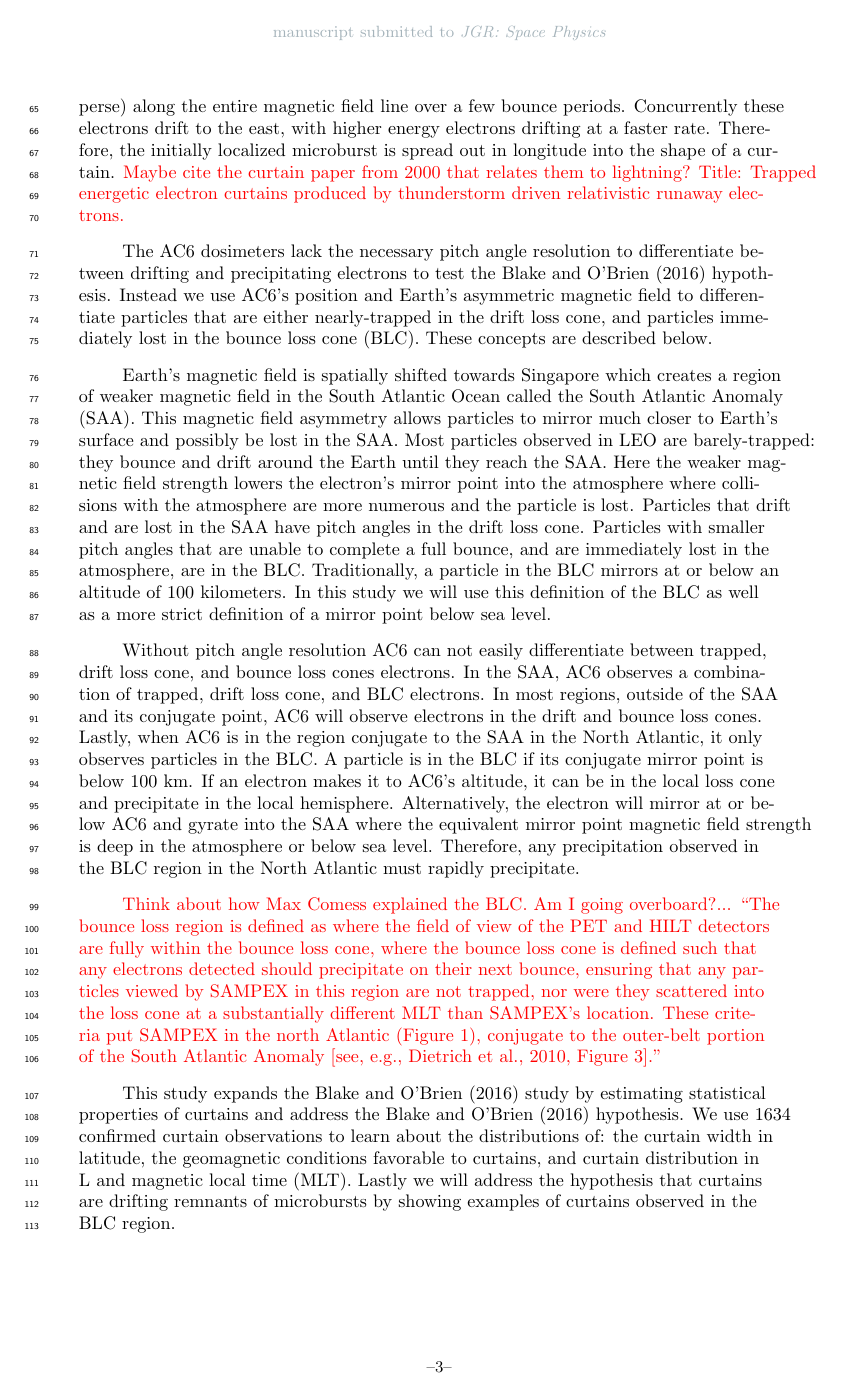
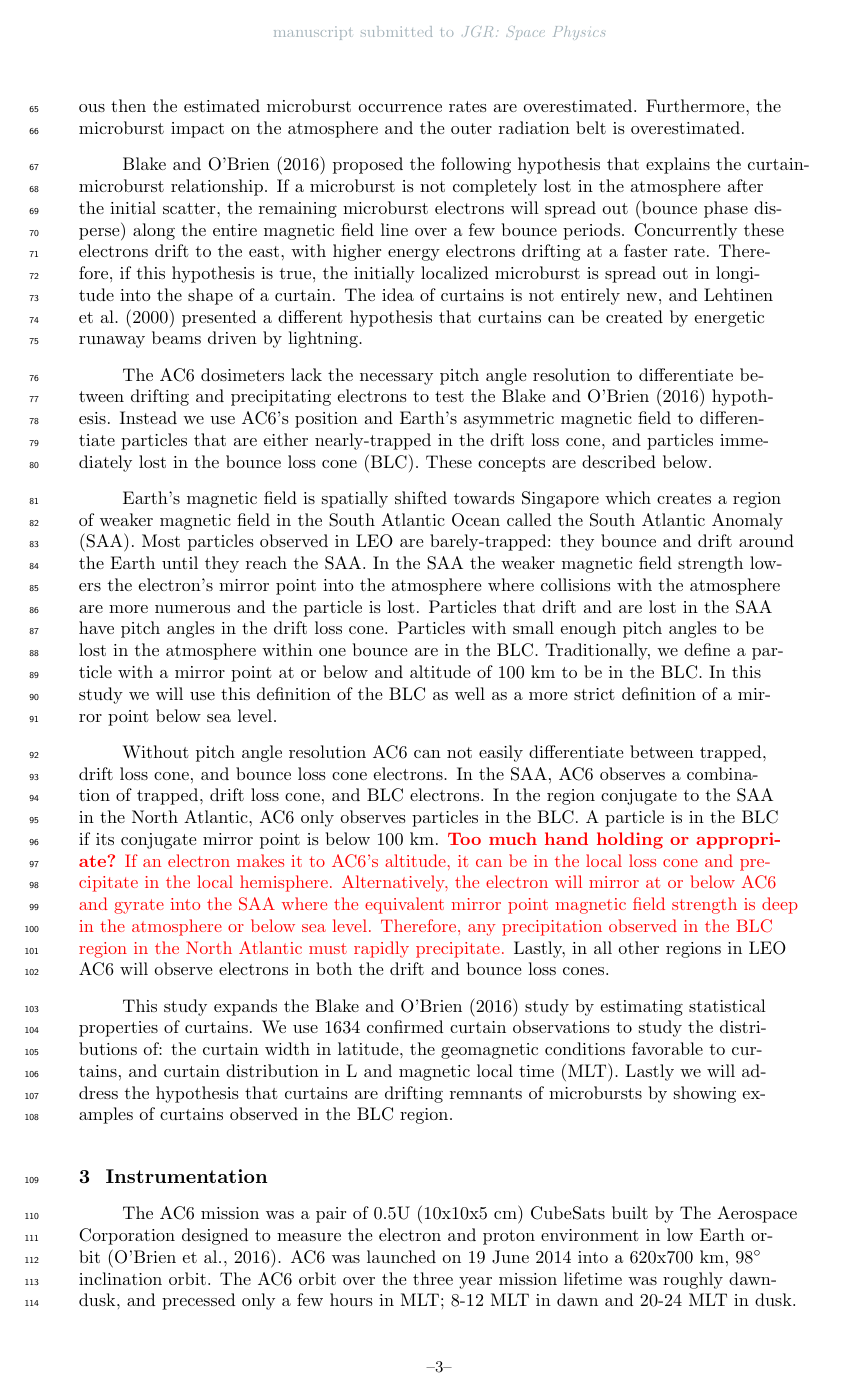
Before and after one commit to mshumko/ac6_curtains, a LaTeX document (paper/shumko_ac6_curtain_stats.tex): page 3 of 15 before the commit and page 3 of 14 after it. Compiled offline with pdfLaTeX.

Commit message:
Addressing Arlo's intro comments. Also added the AE distributions for small and large AC6 lags.

```diff
--- a/paper/shumko_ac6_curtain_stats.tex
+++ b/paper/shumko_ac6_curtain_stats.tex
@@ -83,25 +83,15 @@ Recently developed multi-spacecraft missions, such as AC6, are necessary to iden
 
-\citeA{Blake2016} proposed the following hypothesis that explains curtain-microburst relationship. If a microburst is not completely lost in the atmosphere after the initial scatter, the remaining microburst electrons will spread out (bounce phase disperse) along the entire magnetic field line over a few bounce periods. Concurrently these electrons drift to the east, with higher energy electrons drifting at a faster rate. Therefore, the initially localized microburst is spread out in longitude into the shape of a curtain. \textcolor{red}{Maybe cite the curtain paper from 2000 that relates them to lightning? Title: Trapped energetic electron curtains produced by thunderstorm driven relativistic runaway electrons.}
+Microbursts have been observed since mid 1960s by high altitude balloons and satellites and are also a spiky increase of electrons shorter than a second but are not spatially stationary \cite<e.g.>{Anderson1964, Lorentzen2001a, O'Brien2003, Douma2017}. The  companion study to this work by \citeA{Shumko2020} calculated the spatial size of microbursts using simultaneous observations of microbursts observe by AC6. The impact of microbursts on the environment is substantial. \citeA{Lorentzen2001b}, \citeA{Thorne2005}, \citeA{Breneman2017}, and \citeA{Douma2019}---among others---estimated that microbursts can deplete the outer radiation belt electrons in about a day. Furthermore, \citeA{Seppala2018} modeled a 6 hour microburst storm and concluded that microbursts depleted mesospheric ozone by roughly 10\%. Thus, it is important to understand the connection, if any, between microbursts and curtains. Curtains and microbursts can be easily misidentified from a single spacecraft so we need to reevaluate single-satellite microburst studies. If curtains are numerous then the estimated microburst occurrence rates are overestimated. Furthermore, the microburst impact on the atmosphere and the outer radiation belt is overestimated.
+
+\citeA{Blake2016} proposed the following hypothesis that explains the curtain-microburst relationship. If a microburst is not completely lost in the atmosphere after the initial scatter, the remaining microburst electrons will spread out (bounce phase disperse) along the entire magnetic field line over a few bounce periods. Concurrently these electrons drift to the east, with higher energy electrons drifting at a faster rate. Therefore, if this hypothesis is true, the initially localized microburst is spread out in longitude into the shape of a curtain. The idea of curtains is not entirely new, and \citeA{Lehtinen2000} presented a different hypothesis that curtains can be created by energetic runaway beams driven by lightning.
 
 The AC6 dosimeters lack the necessary pitch angle resolution to differentiate between drifting and precipitating electrons to test the \citeA{Blake2016} hypothesis. Instead we use AC6's position and Earth's asymmetric magnetic field to differentiate particles that are either nearly-trapped in the drift loss cone, and particles immediately lost in the bounce loss cone (BLC). These concepts are described below.
 
-Earth's magnetic field is spatially shifted towards Singapore which creates a region of weaker magnetic field in the South Atlantic Ocean called the South Atlantic Anomaly (SAA). This magnetic field asymmetry allows particles to mirror much closer to Earth's surface and possibly be lost in the SAA. Most particles observed in LEO are barely-trapped: they bounce and drift around the Earth until they reach the SAA. Here the weaker magnetic field strength lowers the electron's mirror point into the atmosphere where collisions with the atmosphere are more numerous and the particle is lost. Particles that drift and are lost in the SAA have pitch angles in the drift loss cone. Particles with smaller pitch angles that are unable to complete a full bounce, and are immediately lost in the atmosphere, are in the BLC. Traditionally, a particle in the BLC mirrors at or below an altitude of 100 kilometers. In this study we will use this definition of the BLC as well as a more strict definition of a mirror point below sea level.
+Earth's magnetic field is spatially shifted towards Singapore which creates a region of weaker magnetic field in the South Atlantic Ocean called the South Atlantic Anomaly (SAA). Most particles observed in LEO are barely-trapped: they bounce and drift around the Earth until they reach the SAA. In the SAA the weaker magnetic field strength lowers the electron's mirror point into the atmosphere where collisions with the atmosphere are more numerous and the particle is lost. Particles that drift and are lost in the SAA have pitch angles in the drift loss cone. Particles with small enough pitch angles to be lost in the atmosphere within one bounce are in the BLC. Traditionally, we define a particle with a mirror point at or below and altitude of 100 km to be in the BLC. In this study we will use this definition of the BLC as well as a more strict definition of a mirror point below sea level.
 
-Without pitch angle resolution AC6 can not easily differentiate between trapped, drift loss cone, and bounce loss cones electrons. In the SAA, AC6 observes a combination of trapped, drift loss cone, and BLC electrons. In most regions, outside of the SAA and its conjugate point, AC6 will observe electrons in the drift and bounce loss cones. Lastly, when AC6 is in the region conjugate to the SAA in the North Atlantic, it only observes particles in the BLC. A particle is in the BLC if its conjugate mirror point is below 100 km. If an electron makes it to AC6's altitude, it can be in the local loss cone and precipitate in the local hemisphere. Alternatively, the electron will mirror at or below AC6 and gyrate into the SAA where the equivalent mirror point magnetic field strength is deep in the atmosphere or below sea level. Therefore, any precipitation observed in the BLC region in the North Atlantic must rapidly precipitate.
+Without pitch angle resolution AC6 can not easily differentiate between trapped, drift loss cone, and bounce loss cone electrons. In the SAA, AC6 observes a combination of trapped, drift loss cone, and BLC electrons. In the region conjugate to the SAA in the North Atlantic, AC6 only observes particles in the BLC. A particle is in the BLC if its conjugate mirror point is below 100 km. \textcolor{red}{\textbf{Too much hand holding or appropriate?} If an electron makes it to AC6's altitude, it can be in the local loss cone and precipitate in the local hemisphere. Alternatively, the electron will mirror at or below AC6 and gyrate into the SAA where the equivalent mirror point magnetic field strength is deep in the atmosphere or below sea level. Therefore, any precipitation observed in the BLC region in the North Atlantic must rapidly precipitate.} Lastly, in all other regions in LEO AC6 will observe electrons in both the drift and bounce loss cones.
 
-\textcolor{red}{Think about how Max Comess explained the BLC. Am I going overboard?... ``The bounce loss region is defined as
-where the field of view of the PET and HILT detectors are
-fully within the bounce loss cone, where the bounce loss cone
-is defined such that any electrons detected should precipitate
-on their next bounce, ensuring that any particles viewed by
-SAMPEX in this region are not trapped, nor were they
-scattered into the loss cone at a substantially different MLT
-than SAMPEX’s location. These criteria put SAMPEX in
-the north Atlantic (Figure 1), conjugate to the outer-belt
-portion of the South Atlantic Anomaly [see, e.g., Dietrich
-et al., 2010, Figure 3]."}
-
-This study expands the \citeA{Blake2016} study by estimating statistical properties of curtains and address the \citeA{Blake2016} hypothesis. We use 1634 confirmed curtain observations to learn about the distributions of: the curtain width in latitude, the geomagnetic conditions favorable to curtains, and curtain distribution in L and magnetic local time (MLT). Lastly we will address the hypothesis that curtains are drifting remnants of microbursts by showing examples of curtains observed in the BLC region.
+This study expands the \citeA{Blake2016} study by estimating statistical properties of curtains. We use 1634 confirmed curtain observations to study the distributions of: the curtain width in latitude, the geomagnetic conditions favorable to curtains, and curtain distribution in L and magnetic local time (MLT). Lastly we will address the hypothesis that curtains are drifting remnants of microbursts by showing examples of curtains observed in the BLC region.
 
 \section{Instrumentation} \label{instrumentation}
 The AC6 mission was a pair of 0.5U (10x10x5 cm) CubeSats built by The Aerospace Corporation designed to measure the electron and proton environment in low Earth orbit \cite{O'brien2016}. AC6 was launched on 19 June 2014 into a 620x700 km, $98^\circ$ inclination orbit. The AC6 orbit over the three year mission lifetime was roughly dawn-dusk, and precessed only a few hours in MLT; 8-12 MLT in dawn and 20-24 MLT in dusk. The two AC6 spacecraft, designated as AC6-A and AC6-B, separated after launch and were in proximity for the duration of the three year mission---maintained by an active attitude control system. The attitude control system allowed them to precisely control the amount of atmospheric drag experienced by each AC6 unit using the surface area of their solar panel ``wings". By changing their orientation, AC6 was able to maintain a separation between 2-800 km, confirmed with the Global Positioning System. The two AC6 units were in a string of pearls configuration so one unit, typically unit A, was leading the other by an in-track lag---the time it would take the following spacecraft to catch up to the position of the leading spacecraft. To convert between the AC6 in-track separation and in-track lag, we assume a typical 7.5 km/s orbital velocity of LEO spacecraft. The in-track lag was readily available with the Global Positioning System which makes it easy to study precipitation phenomena observed at the same time, and at the same position by shifting one time series by the in-track lag.
```
Also changed, not shown: paper/feedback/v0_1/Shumko_ac6_curtain_stats-1_aj_comments.txt (+1 -0 lines), paper/shumko_ac6_curtain_stats.bbl, paper/shumko_ac6_curtain_stats.pdf, paper/shumko_ac6_curtain_stats.tex (16 more changed lines), 5 other files.
